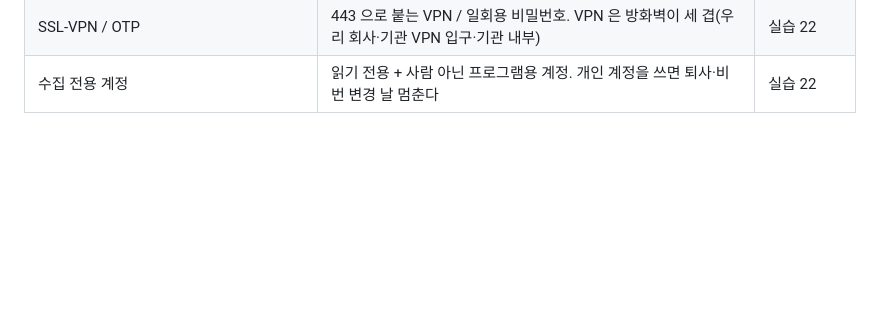
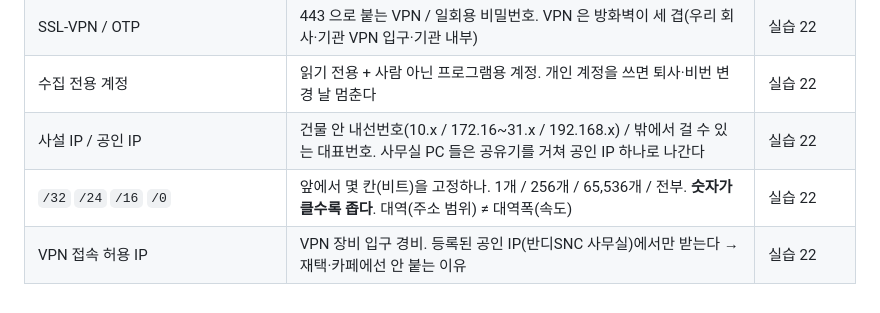
Before and after one commit to qnwnd2502-code/alonePJ, a Markdown page: 단어장.md, the part around the change. GitHub-like rendering; blank space fills up the shorter version.

Commit message:
docs: 단어장에 공인/사설 IP, /숫자, VPN 접속 허용 IP 추가
Co-Authored-By: Claude Opus 5.5 <noreply@anthropic.com>
Claude-Session: https://claude.ai/code/session_01EaSAP1XngPXyX58Kg9e6b2

```diff
--- a/단어장.md
+++ b/단어장.md
@@ -125,3 +125,6 @@
 | 사용기간 | 사람이 쓰는 통로는 요청 시, 프로그램(배치)이 쓰는 통로는 상시. 만료되면 갑자기 막힌다 | 실습 19·22 |
 | SSL-VPN / OTP | 443 으로 붙는 VPN / 일회용 비밀번호. VPN 은 방화벽이 세 겹(우리 회사·기관 VPN 입구·기관 내부) | 실습 22 |
 | 수집 전용 계정 | 읽기 전용 + 사람 아닌 프로그램용 계정. 개인 계정을 쓰면 퇴사·비번 변경 날 멈춘다 | 실습 22 |
+| 사설 IP / 공인 IP | 건물 안 내선번호(10.x / 172.16~31.x / 192.168.x) / 밖에서 걸 수 있는 대표번호. 사무실 PC 들은 공유기를 거쳐 공인 IP 하나로 나간다 | 실습 22 |
+| `/32` `/24` `/16` `/0` | 앞에서 몇 칸(비트)을 고정하나. 1개 / 256개 / 65,536개 / 전부. **숫자가 클수록 좁다**. 대역(주소 범위) ≠ 대역폭(속도) | 실습 22 |
+| VPN 접속 허용 IP | VPN 장비 입구 경비. 등록된 공인 IP(반디SNC 사무실)에서만 받는다 → 재택·카페에선 안 붙는 이유 | 실습 22 |
```
